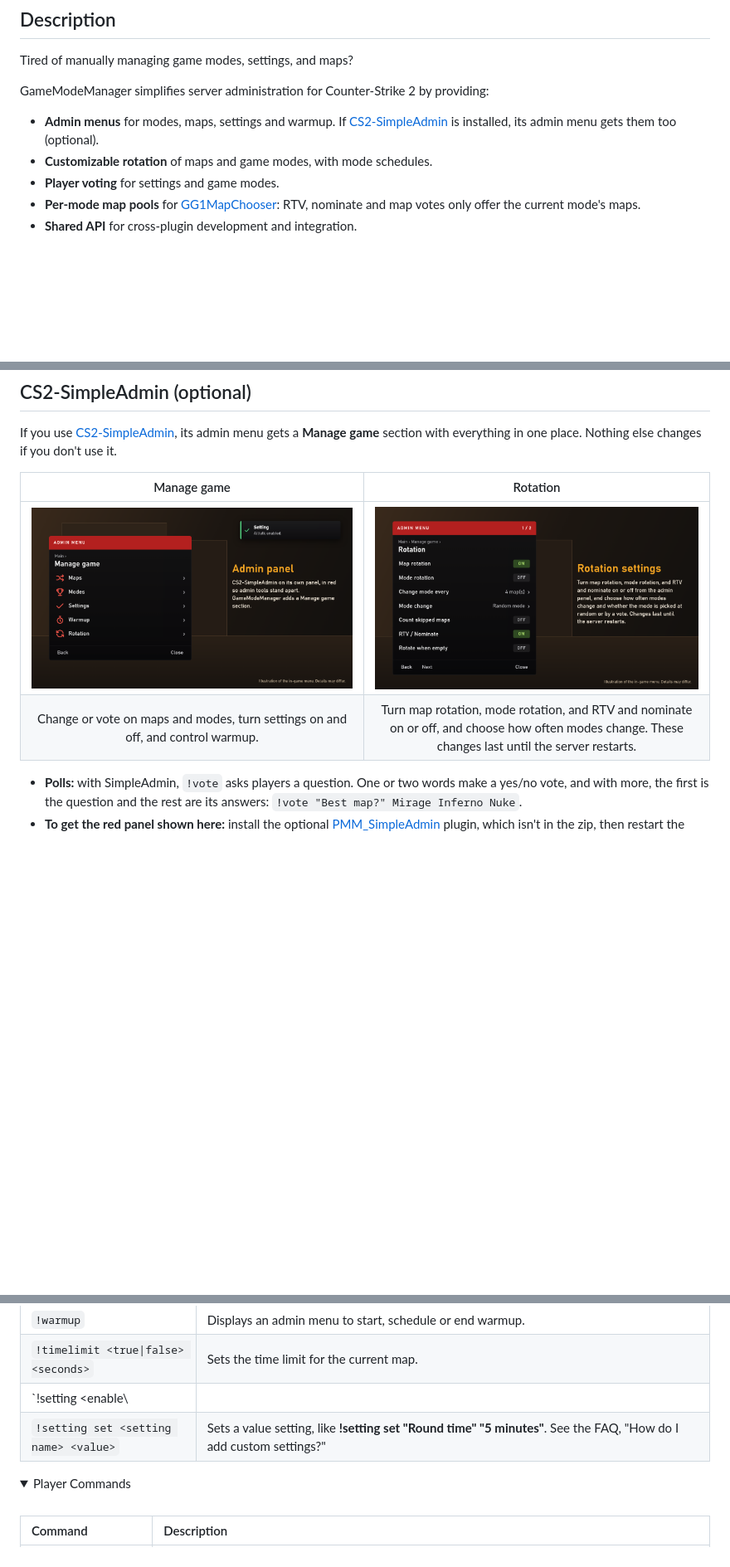
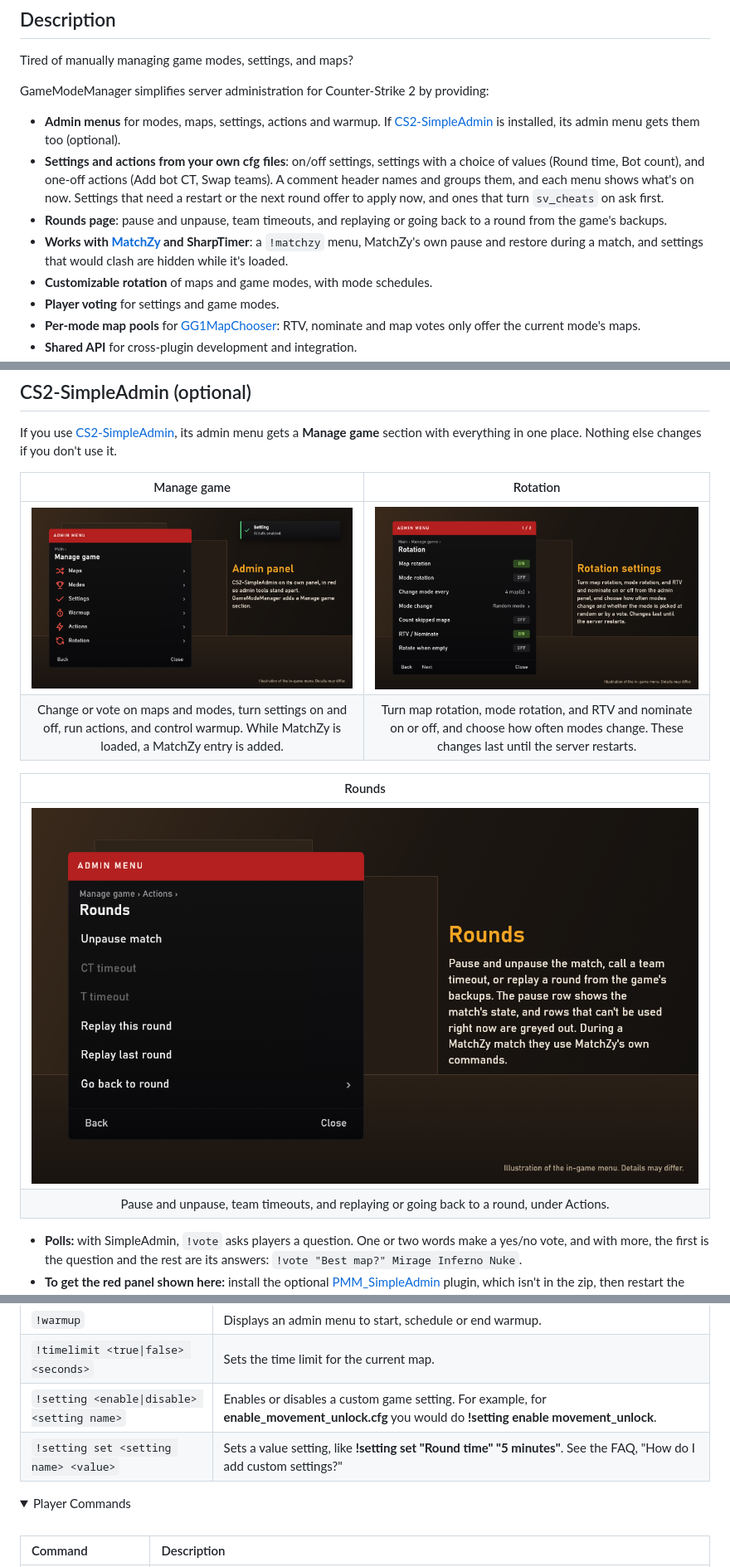
Before and after one commit to nickj609/GameModeManager, a Markdown page: README.md, 3 parts joined by grey strips. Shown at 83% size. Rendered like a GitHub page; pictures changed too: docs/images/admin-rounds.png (added), docs/images/admin.png; folded sections open; blank space fills up the shorter version.

Commit message:
docs: 2.4 features in the README (actions, Rounds page, MatchZy, sv_cheats settings), the bundled settings list, Settings.Hidden, and the admin panel pictures with Actions and a Rounds page

```diff
--- a/README.md
+++ b/README.md
@@ -10,7 +10,10 @@ Tired of manually managing game modes, settings, and maps?
 
 GameModeManager simplifies server administration for Counter-Strike 2 by providing:
 
-- **Admin menus** for modes, maps, settings and warmup. If [CS2-SimpleAdmin](https://github.com/daffyyyy/CS2-SimpleAdmin) is installed, its admin menu gets them too (optional).
+- **Admin menus** for modes, maps, settings, actions and warmup. If [CS2-SimpleAdmin](https://github.com/daffyyyy/CS2-SimpleAdmin) is installed, its admin menu gets them too (optional).
+- **Settings and actions from your own cfg files**: on/off settings, settings with a choice of values (Round time, Bot count), and one-off actions (Add bot CT, Swap teams). A comment header names and groups them, and each menu shows what's on now. Settings that need a restart or the next round offer to apply now, and ones that turn `sv_cheats` on ask first.
+- **Rounds page**: pause and unpause, team timeouts, and replaying or going back to a round from the game's backups.
+- **Works with [MatchZy](https://github.com/shobhit-pathak/MatchZy) and SharpTimer**: a `!matchzy` menu, MatchZy's own pause and restore during a match, and settings that would clash are hidden while it's loaded.
 - **Customizable rotation** of maps and game modes, with mode schedules.
 - **Player voting** for settings and game modes.
 - **Per-mode map pools** for [GG1MapChooser](https://github.com/ssypchenko/GG1MapChooser): RTV, nominate and map votes only offer the current mode's maps.
@@ -98,7 +101,12 @@ If you use [CS2-SimpleAdmin](https://github.com/daffyyyy/CS2-SimpleAdmin), its a
 | Manage game | Rotation |
 | :-: | :-: |
 | ![Manage game section of the admin menu](docs/images/admin.png) | ![Rotation page of the admin menu](docs/images/admin-rotation.png) |
-| Change or vote on maps and modes, turn settings on and off, and control warmup. | Turn map rotation, mode rotation, and RTV and nominate on or off, and choose how often modes change. These changes last until the server restarts. |
+| Change or vote on maps and modes, turn settings on and off, run actions, and control warmup. While MatchZy is loaded, a MatchZy entry is added. | Turn map rotation, mode rotation, and RTV and nominate on or off, and choose how often modes change. These changes last until the server restarts. |
+
+| Rounds |
+| :-: |
+| ![Rounds page of the admin menu](docs/images/admin-rounds.png) |
+| Pause and unpause, team timeouts, and replaying or going back to a round, under Actions. |
 
 - **Polls:** with SimpleAdmin, `!vote` asks players a question. One or two words make a yes/no vote, and with more, the first is the question and the rest are its answers: `!vote "Best map?" Mirage Inferno Nuke`.
 - **To get the red panel shown here:** install the optional [PMM_SimpleAdmin](https://github.com/RRimmer/PMM_SimpleAdmin) plugin, which isn't in the zip, then restart the server fully. Its menu files are already in GameModeManager's Workshop addon, so players don't need anything extra. Without it, the same items appear in SimpleAdmin's normal menus.
@@ -159,8 +168,8 @@ Their licenses are in their folders, and the links above have their source. Thei
 | `!mode <mode name> [map]` | Changes the game mode to the mode specified. For example, for **mg_surf** you would do **!mode surf**. Add a map from that mode's list to start on it, like **!mode surf surf_beginner**. |
 | `!warmup` | Displays an admin menu to start, schedule or end warmup.                                                               |
 | `!timelimit <true\|false> <seconds>` | Sets the time limit for the current map.                                                                               |
-| `!setting <enable\
-| `!setting set <setting name> <value>` | Sets a value setting, like **!setting set "Round time" "5 minutes"**. See the FAQ, "How do I add custom settings?" ||disable> <setting name>` | Enables or disables a custom game setting. For example, for **enable_movement_unlock.cfg** you would do **!setting movement_unlock**. |
+| `!setting <enable\|disable> <setting name>` | Enables or disables a custom game setting. For example, for **enable_movement_unlock.cfg** you would do **!setting enable movement_unlock**. |
+| `!setting set <setting name> <value>` | Sets a value setting, like **!setting set "Round time" "5 minutes"**. See the FAQ, "How do I add custom settings?" |
 
 </details>
 
```
Also changed, not shown: other parts of README.md (+3 -1 lines), docs/wiki/Configuration.md (+3 -1 lines), docs/wiki/FAQ-(Frequently-Asked-Questions).md (+3 -3 lines), 2 other files.
